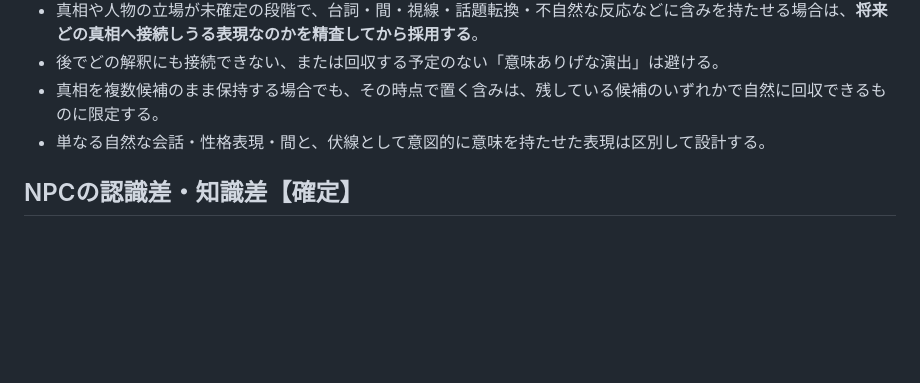
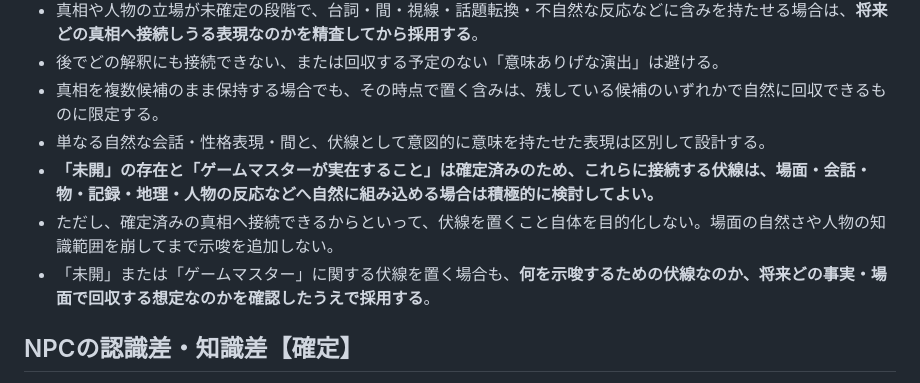
Before and after one commit to fg79sw4nvw-dot/untold-wiki, a Markdown page: pages/design-philosophy.md, the part around the change. Rendered like a GitHub page; blank space fills up the shorter version.

Commit message:
Clarify foreshadowing for the Unexplored and Game Master

```diff
--- a/pages/design-philosophy.md
+++ b/pages/design-philosophy.md
@@ -36,6 +36,9 @@
 - 後でどの解釈にも接続できない、または回収する予定のない「意味ありげな演出」は避ける。
 - 真相を複数候補のまま保持する場合でも、その時点で置く含みは、残している候補のいずれかで自然に回収できるものに限定する。
 - 単なる自然な会話・性格表現・間と、伏線として意図的に意味を持たせた表現は区別して設計する。
+- **「未開」の存在と「ゲームマスターが実在すること」は確定済みのため、これらに接続する伏線は、場面・会話・物・記録・地理・人物の反応などへ自然に組み込める場合は積極的に検討してよい。**
+- ただし、確定済みの真相へ接続できるからといって、伏線を置くこと自体を目的化しない。場面の自然さや人物の知識範囲を崩してまで示唆を追加しない。
+- 「未開」または「ゲームマスター」に関する伏線を置く場合も、**何を示唆するための伏線なのか、将来どの事実・場面で回収する想定なのかを確認したうえで採用する**。
 
 ## NPCの認識差・知識差【確定】
 
```
